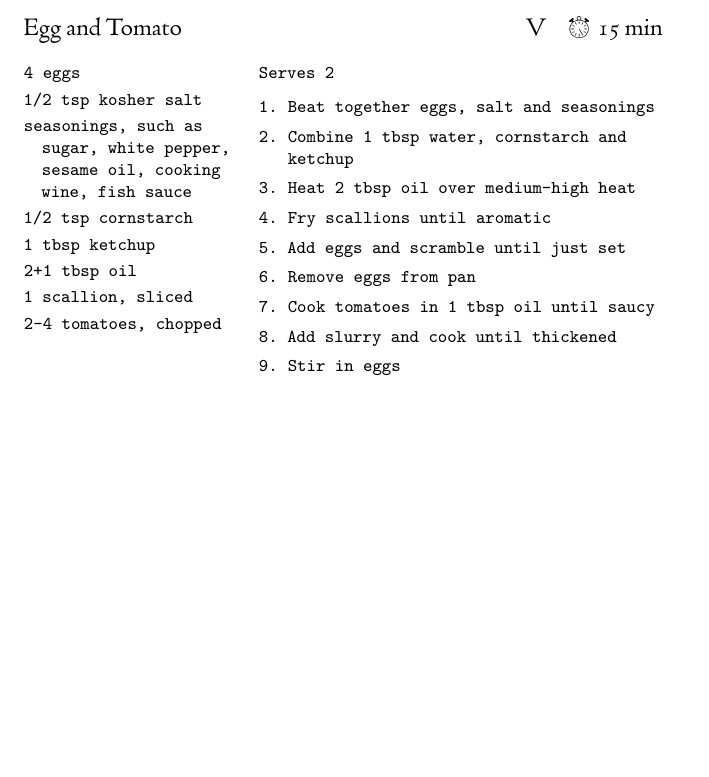
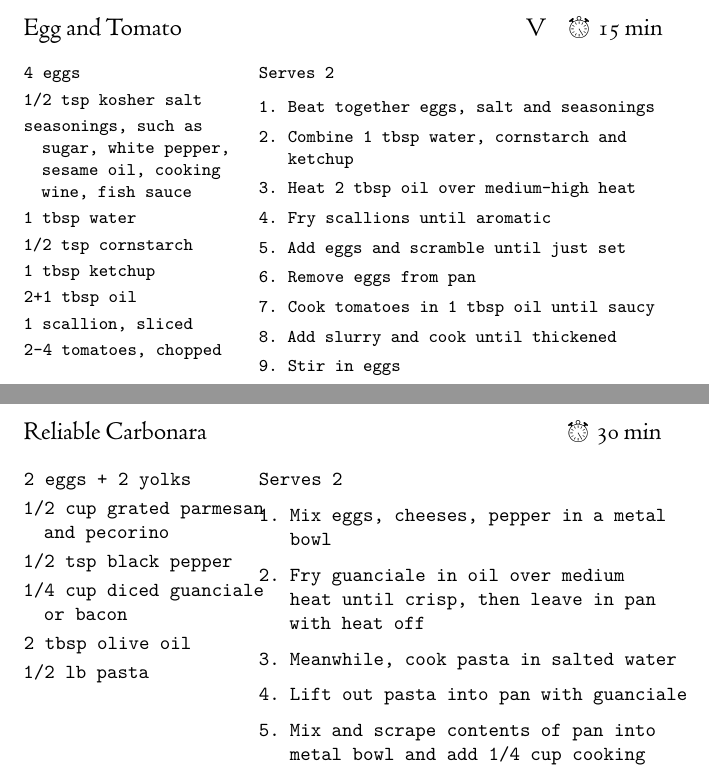
Before and after one commit to OlliSaarikivi/recipecards, a LaTeX document (main.tex): part of page 119 of 119 before the commit and two parts of pages 119 and 120 of 121 after it, the two joined at a grey line, cut so that both start at the same text, the shorter picture padded with empty space. Compiled offline with XeLaTeX.

Commit message:
Carbonara

```diff
--- a/main.tex
+++ b/main.tex
@@ -1938,6 +1938,7 @@ Can wait for 2 hours in piping bag before baking.
 4 eggs
 1/2 tsp kosher salt
 seasonings, such as sugar, white pepper, sesame oil, cooking wine, fish sauce
+1 tbsp water
 1/2 tsp cornstarch
 1 tbsp ketchup
 2+1 tbsp oil
@@ -1959,6 +1960,27 @@ Serves 2
 \end{steps}
 \end{denserecipe}
 
+\begin{recipe}{Reliable Carbonara}{\totaltime{30 min}}
+\begin{ingredients}
+2 eggs + 2 yolks
+1/2 cup grated parmesan and pecorino
+1/2 tsp black pepper
+1/4 cup diced guanciale or bacon
+2 tbsp olive oil
+1/2 lb pasta
+\end{ingredients}
+\nextcolumn
+Serves 2
+\begin{steps}
+    \item Mix eggs, cheeses, pepper in a metal bowl
+    \item Fry guanciale in oil over medium heat until crisp, then leave in pan with heat off
+    \item Meanwhile, cook pasta in salted water
+    \item Lift out pasta into pan with guanciale
+    \item Mix and scrape contents of pan into metal bowl and add 1/4 cup cooking water
+    \item Cook in bowl over but not touching boiling water, stirring quickly until thickened
+\end{steps}
+\end{recipe}
+
 % ===========================
 % === New recipe template ===
 % ===========================
```
